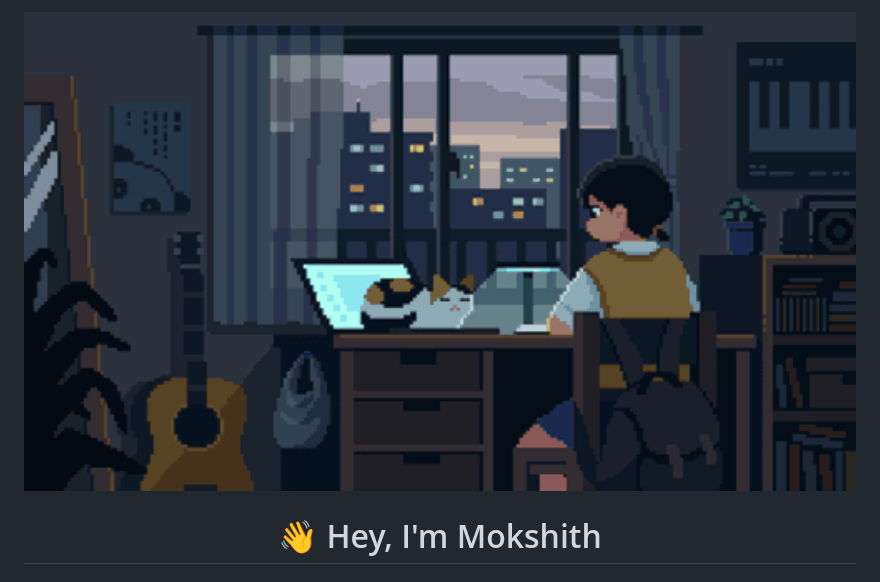
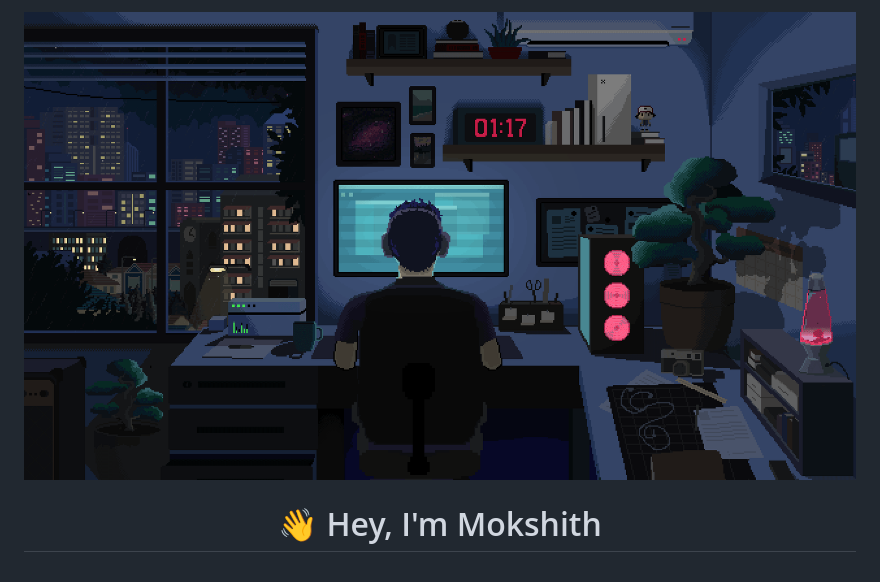
Before and after one commit to Mokshith2c/Mokshith2c, a Markdown page: README.md, the part around the change. Drawn GitHub-style; pictures changed too: assets/prof.gif (added).

```diff
--- a/README.md
+++ b/README.md
@@ -1,5 +1,5 @@
 <p align="center">
-  <img src="assets/coding.gif" width="100%">
+  <img src="assets/prof.gif" width="100%">
 </p>
 
 <h1 align="center">👋 Hey, I'm Mokshith</h1>
```
